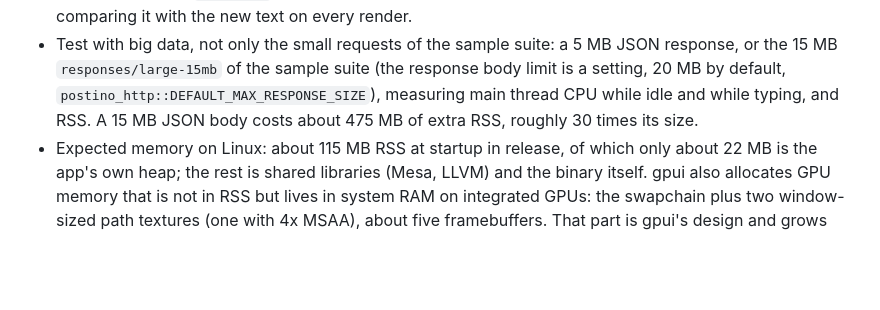
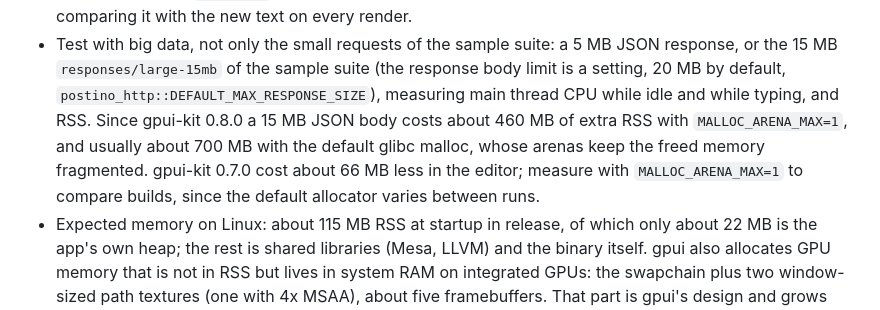
Before and after one commit to tanisperez/postino, a Markdown page: AGENTS.md, the part around the change. GitHub-like rendering; blank space fills up the shorter version.

Commit message:
Record the memory cost of a large response with gpui-kit 0.8.0
The 0.3.0 performance check found that a 15 MB body costs about 66 MB more
since gpui-kit 0.8.0, and that the default glibc malloc adds a varying
amount of fragmentation, so builds are compared with MALLOC_ARENA_MAX=1.

Refs #151

Co-Authored-By: Claude Opus 5.5 <noreply@anthropic.com>
Claude-Session: https://claude.ai/code/session_01UYT8ptZY3o9p2NKmU67yfo

```diff
--- a/AGENTS.md
+++ b/AGENTS.md
@@ -214,7 +214,10 @@ Found in the 2026-09-30 investigation (#32, #33, #34). Keep these rules in every
 - Test with big data, not only the small requests of the sample suite: a 5 MB JSON response, or the 15 MB
   `responses/large-15mb` of the sample suite (the response body limit is a setting,
   20 MB by default, `postino_http::DEFAULT_MAX_RESPONSE_SIZE`), measuring main thread CPU while idle and while
-  typing, and RSS. A 15 MB JSON body costs about 475 MB of extra RSS, roughly 30 times its size.
+  typing, and RSS. Since gpui-kit 0.8.0 a 15 MB JSON body costs about 460 MB of extra RSS with
+  `MALLOC_ARENA_MAX=1`, and usually about 700 MB with the default glibc malloc, whose arenas keep
+  the freed memory fragmented. gpui-kit 0.7.0 cost about 66 MB less in the editor; measure with
+  `MALLOC_ARENA_MAX=1` to compare builds, since the default allocator varies between runs.
 - Expected memory on Linux: about 115 MB RSS at startup in release, of which only about 22 MB is
   the app's own heap; the rest is shared libraries (Mesa, LLVM) and the binary itself. gpui also
   allocates GPU memory that is not in RSS but lives in system RAM on integrated GPUs: the
```
